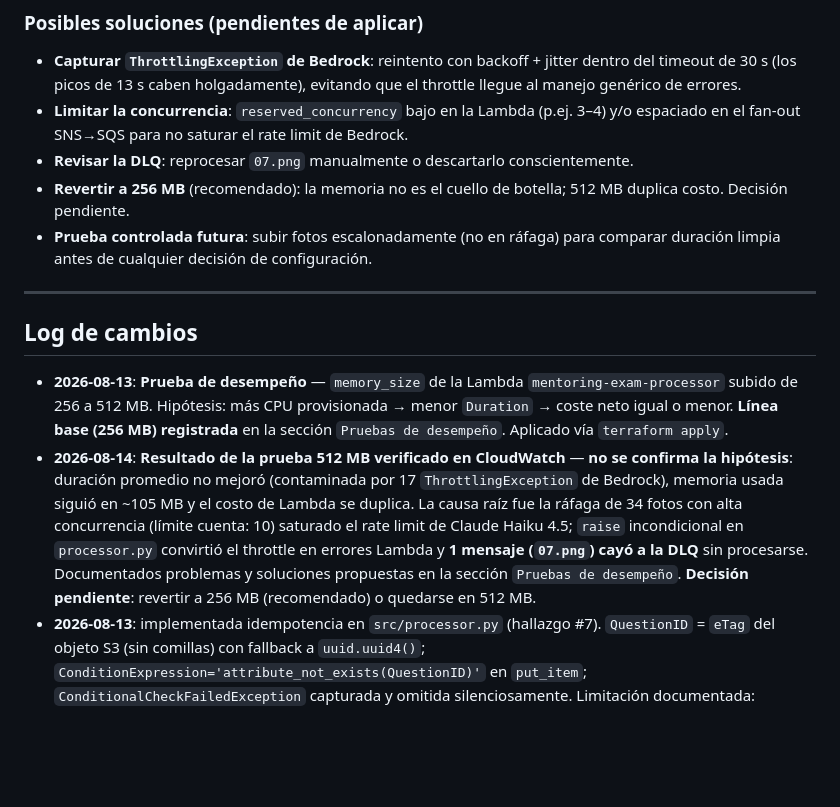
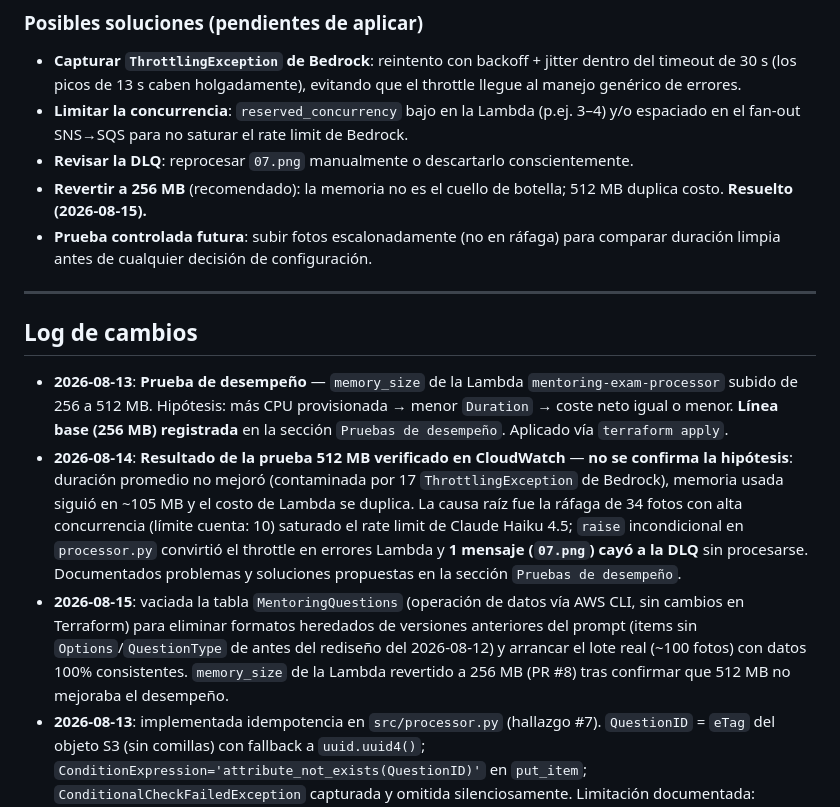
Before and after one commit to DevDan7/AI_Mentoring, a Markdown page: doc/status.md, the part around the change. GitHub-like rendering; blank space fills up the shorter version.

Commit message:
docs: registrar vaciado de tabla MentoringQuestions previo al lote de 100 fotos

```diff
--- a/doc/status.md
+++ b/doc/status.md
@@ -104,7 +104,7 @@ El objetivo tiene 3 piezas: (1) BD de alumnos, (2) generación de aulas desde un
 - **Capturar `ThrottlingException` de Bedrock**: reintento con backoff + jitter dentro del timeout de 30 s (los picos de 13 s caben holgadamente), evitando que el throttle llegue al manejo genérico de errores.
 - **Limitar la concurrencia**: `reserved_concurrency` bajo en la Lambda (p.ej. 3–4) y/o espaciado en el fan-out SNS→SQS para no saturar el rate limit de Bedrock.
 - **Revisar la DLQ**: reprocesar `07.png` manualmente o descartarlo conscientemente.
-- **Revertir a 256 MB** (recomendado): la memoria no es el cuello de botella; 512 MB duplica costo. Decisión pendiente.
+- **Revertir a 256 MB** (recomendado): la memoria no es el cuello de botella; 512 MB duplica costo. **Resuelto (2026-08-15).**
 - **Prueba controlada futura**: subir fotos escalonadamente (no en ráfaga) para comparar duración limpia antes de cualquier decisión de configuración.
 
 ---
@@ -112,7 +112,8 @@ El objetivo tiene 3 piezas: (1) BD de alumnos, (2) generación de aulas desde un
 ## Log de cambios
 
 - **2026-08-13**: **Prueba de desempeño** — `memory_size` de la Lambda `mentoring-exam-processor` subido de 256 a 512 MB. Hipótesis: más CPU provisionada → menor `Duration` → coste neto igual o menor. **Línea base (256 MB) registrada** en la sección `Pruebas de desempeño`. Aplicado vía `terraform apply`.
-- **2026-08-14**: **Resultado de la prueba 512 MB verificado en CloudWatch** — **no se confirma la hipótesis**: duración promedio no mejoró (contaminada por 17 `ThrottlingException` de Bedrock), memoria usada siguió en ~105 MB y el costo de Lambda se duplica. La causa raíz fue la ráfaga de 34 fotos con alta concurrencia (límite cuenta: 10) saturado el rate limit de Claude Haiku 4.5; `raise` incondicional en `processor.py` convirtió el throttle en errores Lambda y **1 mensaje (`07.png`) cayó a la DLQ** sin procesarse. Documentados problemas y soluciones propuestas en la sección `Pruebas de desempeño`. **Decisión pendiente**: revertir a 256 MB (recomendado) o quedarse en 512 MB.
+- **2026-08-14**: **Resultado de la prueba 512 MB verificado en CloudWatch** — **no se confirma la hipótesis**: duración promedio no mejoró (contaminada por 17 `ThrottlingException` de Bedrock), memoria usada siguió en ~105 MB y el costo de Lambda se duplica. La causa raíz fue la ráfaga de 34 fotos con alta concurrencia (límite cuenta: 10) saturado el rate limit de Claude Haiku 4.5; `raise` incondicional en `processor.py` convirtió el throttle en errores Lambda y **1 mensaje (`07.png`) cayó a la DLQ** sin procesarse. Documentados problemas y soluciones propuestas en la sección `Pruebas de desempeño`.
+- **2026-08-15**: vaciada la tabla `MentoringQuestions` (operación de datos vía AWS CLI, sin cambios en Terraform) para eliminar formatos heredados de versiones anteriores del prompt (items sin `Options`/`QuestionType` de antes del rediseño del 2026-08-12) y arrancar el lote real (~100 fotos) con datos 100% consistentes. `memory_size` de la Lambda revertido a 256 MB (PR #8) tras confirmar que 512 MB no mejoraba el desempeño.
 - **2026-08-13**: implementada idempotencia en `src/processor.py` (hallazgo #7). `QuestionID` = `eTag` del objeto S3 (sin comillas) con fallback a `uuid.uuid4()`; `ConditionExpression='attribute_not_exists(QuestionID)'` en `put_item`; `ConditionalCheckFailedException` capturada y omitida silenciosamente. Limitación documentada: multipart upload genera eTag compuesto (`hex-N`), pierde deduplicación entre subidas distintas.
 - **2026-07-18**: análisis inicial del proyecto.
 - **2026-08-07**: repo creado en GitHub, primer push. Lambda vacía eliminada. README separado de esta bitácora. Trust role OIDC para GitHub Actions creado (solo lectura por ahora).
```
